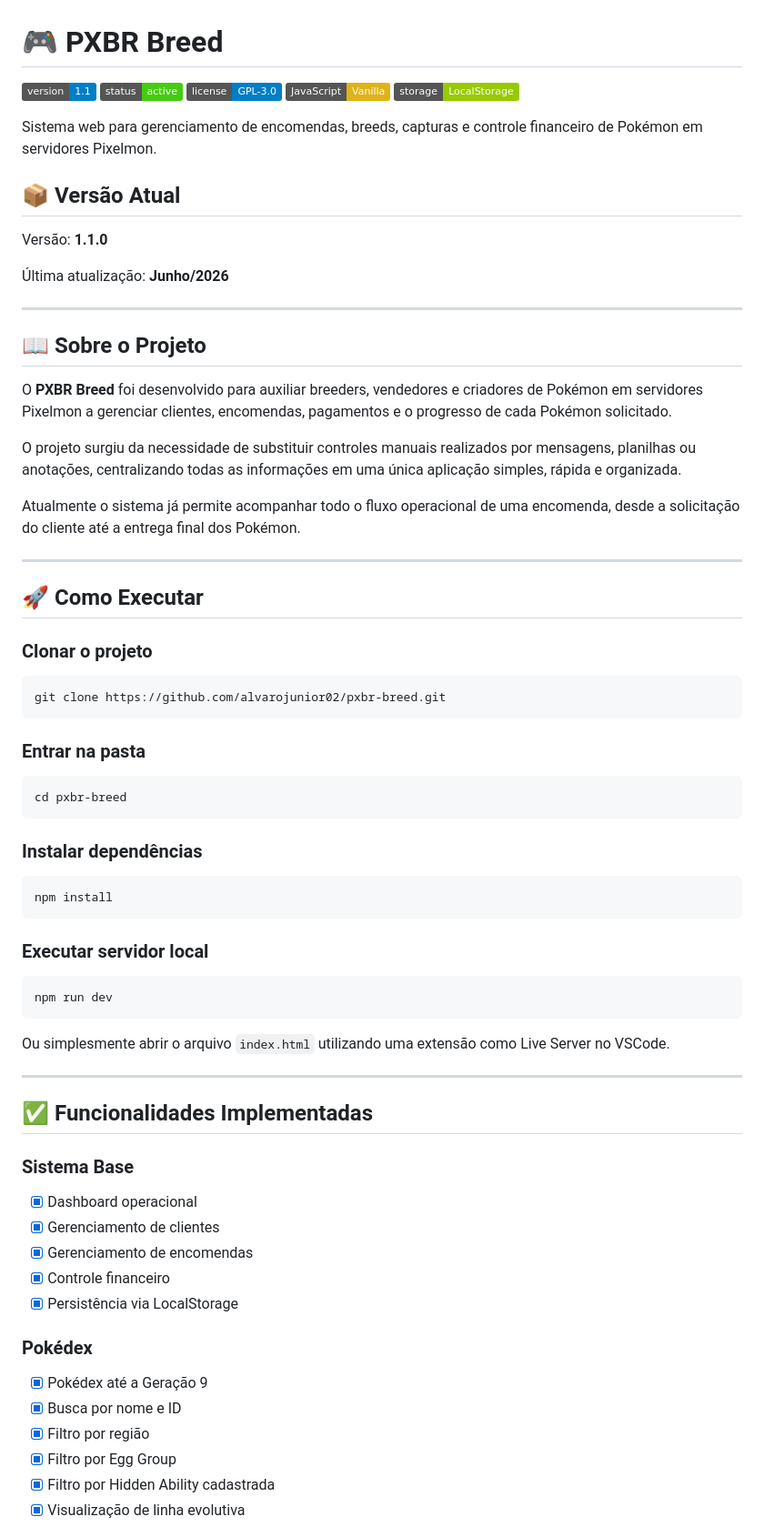
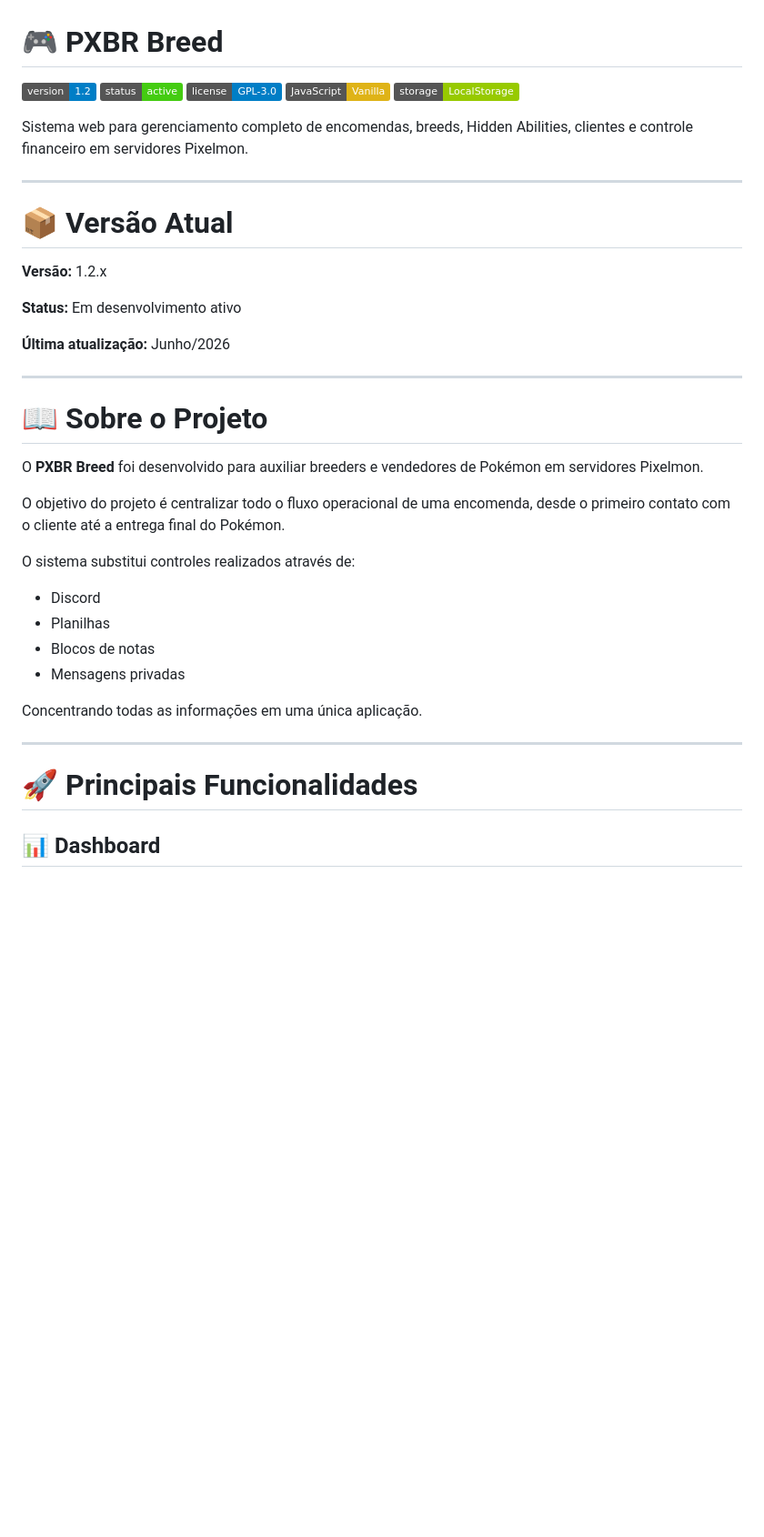
Before and after one commit to alvarojunior02/pxbr-breed, a Markdown page: README.md, the part around one of its changes. Shown at 91% size. Drawn GitHub-style; badges without logos; blank space fills up the shorter version.

Commit message:
docs(readme): update README with current project features and roadmap

````diff
--- a/README.md
+++ b/README.md
@@ -1,77 +1,43 @@
 # 🎮 PXBR Breed
 
-![Version](https://img.shields.io/badge/version-1.1-blue)
+![Version](https://img.shields.io/badge/version-1.2-blue)
 ![Status](https://img.shields.io/badge/status-active-success)
 ![License](https://img.shields.io/badge/license-GPL--3.0-blue)
 ![JavaScript](https://img.shields.io/badge/JavaScript-Vanilla-yellow)
 ![Storage](https://img.shields.io/badge/storage-LocalStorage-green)
 
-Sistema web para gerenciamento de encomendas, breeds, capturas e controle financeiro de Pokémon em servidores Pixelmon.
-
-## 📦 Versão Atual
-
-Versão: **1.1.0**
-
-Última atualização: **Junho/2026**
+Sistema web para gerenciamento completo de encomendas, breeds, Hidden Abilities, clientes e controle financeiro em servidores Pixelmon.
 
 ---
 
-## 📖 Sobre o Projeto
+# 📦 Versão Atual
 
-O **PXBR Breed** foi desenvolvido para auxiliar breeders, vendedores e criadores de Pokémon em servidores Pixelmon a gerenciar clientes, encomendas, pagamentos e o progresso de cada Pokémon solicitado.
+**Versão:** 1.2.x
 
-O projeto surgiu da necessidade de substituir controles manuais realizados por mensagens, planilhas ou anotações, centralizando todas as informações em uma única aplicação simples, rápida e organizada.
+**Status:** Em desenvolvimento ativo
 
-Atualmente o sistema já permite acompanhar todo o fluxo operacional de uma encomenda, desde a solicitação do cliente até a entrega final dos Pokémon.
+**Última atualização:** Junho/2026
 
 ---
 
-## 🚀 Como Executar
+# 📖 Sobre o Projeto
 
-### Clonar o projeto
+O **PXBR Breed** foi desenvolvido para auxiliar breeders e vendedores de Pokémon em servidores Pixelmon.
 
-```bash
-git clone https://github.com/alvarojunior02/pxbr-breed.git
-```
+O objetivo do projeto é centralizar todo o fluxo operacional de uma encomenda, desde o primeiro contato com o cliente até a entrega final do Pokémon.
 
-### Entrar na pasta
+O sistema substitui controles realizados através de:
 
-```bash
-cd pxbr-breed
-```
+- Discord
+- Planilhas
+- Blocos de notas
+- Mensagens privadas
 
-### Instalar dependências
-
-```bash
-npm install
-```
-
-### Executar servidor local
-
-```bash
-npm run dev
-```
-
-Ou simplesmente abrir o arquivo `index.html` utilizando uma extensão como Live Server no VSCode.
+Concentrando todas as informações em uma única aplicação.
 
 ---
 
-## ✅ Funcionalidades Implementadas
+# 🚀 Principais Funcionalidades
 
-### Sistema Base
+## 📊 Dashboard
 
-- [x] Dashboard operacional
-- [x] Gerenciamento de clientes
-- [x] Gerenciamento de encomendas
-- [x] Controle financeiro
-- [x] Persistência via LocalStorage
-
-### Pokédex
-
-- [x] Pokédex até a Geração 9
-- [x] Busca por nome e ID
-- [x] Filtro por região
-- [x] Filtro por Egg Group
-- [x] Filtro por Hidden Ability cadastrada
-- [x] Visualização de linha evolutiva
-
````
Also changed, not shown: other parts of README.md (+233 -364 lines).
